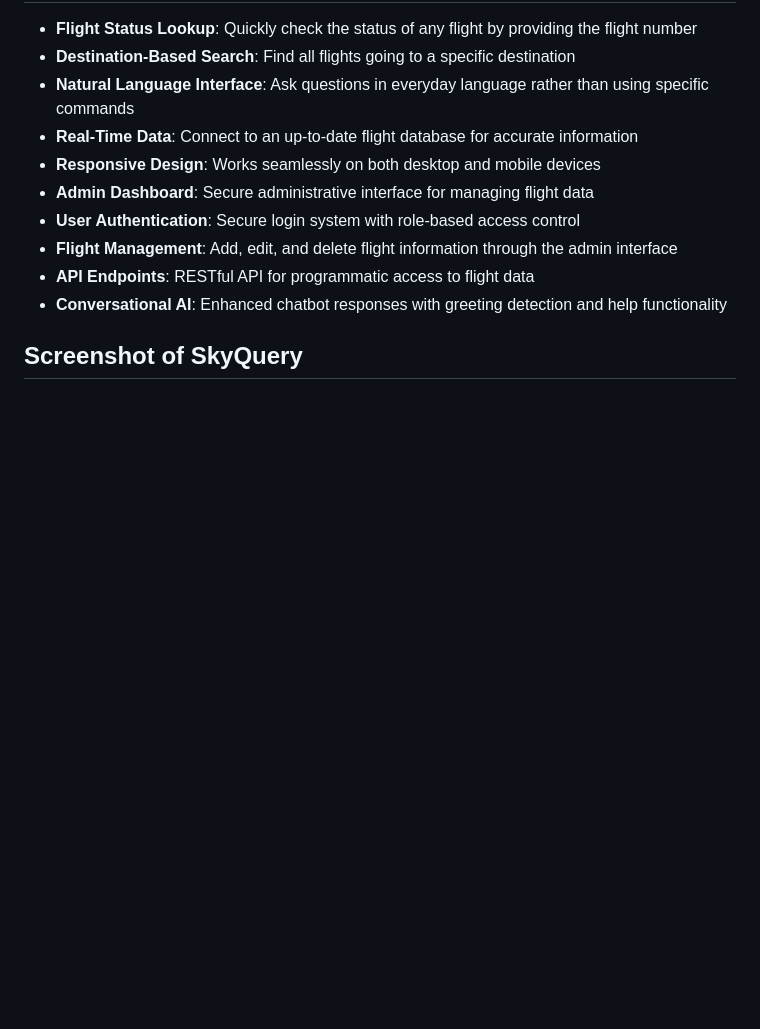
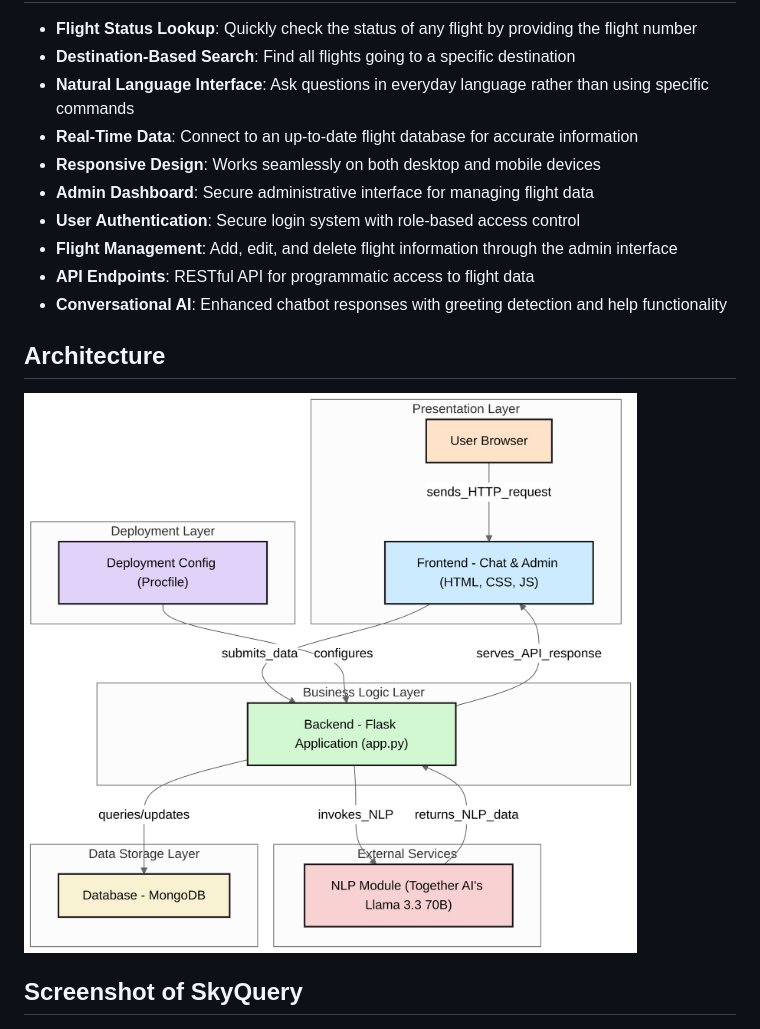
Before and after one commit to Surya-KF/SkyQuery-Agentic-DataBase-Reader, a Markdown page: README.md, the part around the change. GitHub-like rendering; pictures changed too: image/diagram.png (added); blank space fills up the shorter version.

```diff
--- a/README.md
+++ b/README.md
@@ -18,6 +18,9 @@ Try SkyQuery now: [https://skyquery-agentic-database-reader.onrender.com/](https
 - **Flight Management**: Add, edit, and delete flight information through the admin interface
 - **API Endpoints**: RESTful API for programmatic access to flight data
 - **Conversational AI**: Enhanced chatbot responses with greeting detection and help functionality
+
+## Architecture
+![Architecture](image/diagram.png)
 
 ## Screenshot of SkyQuery
 ![SkyQuery Screenshot](image/Screenshot%20from%202025-03-30%2022-40-10.png)
```
Also changed, not shown: 1 other file.
